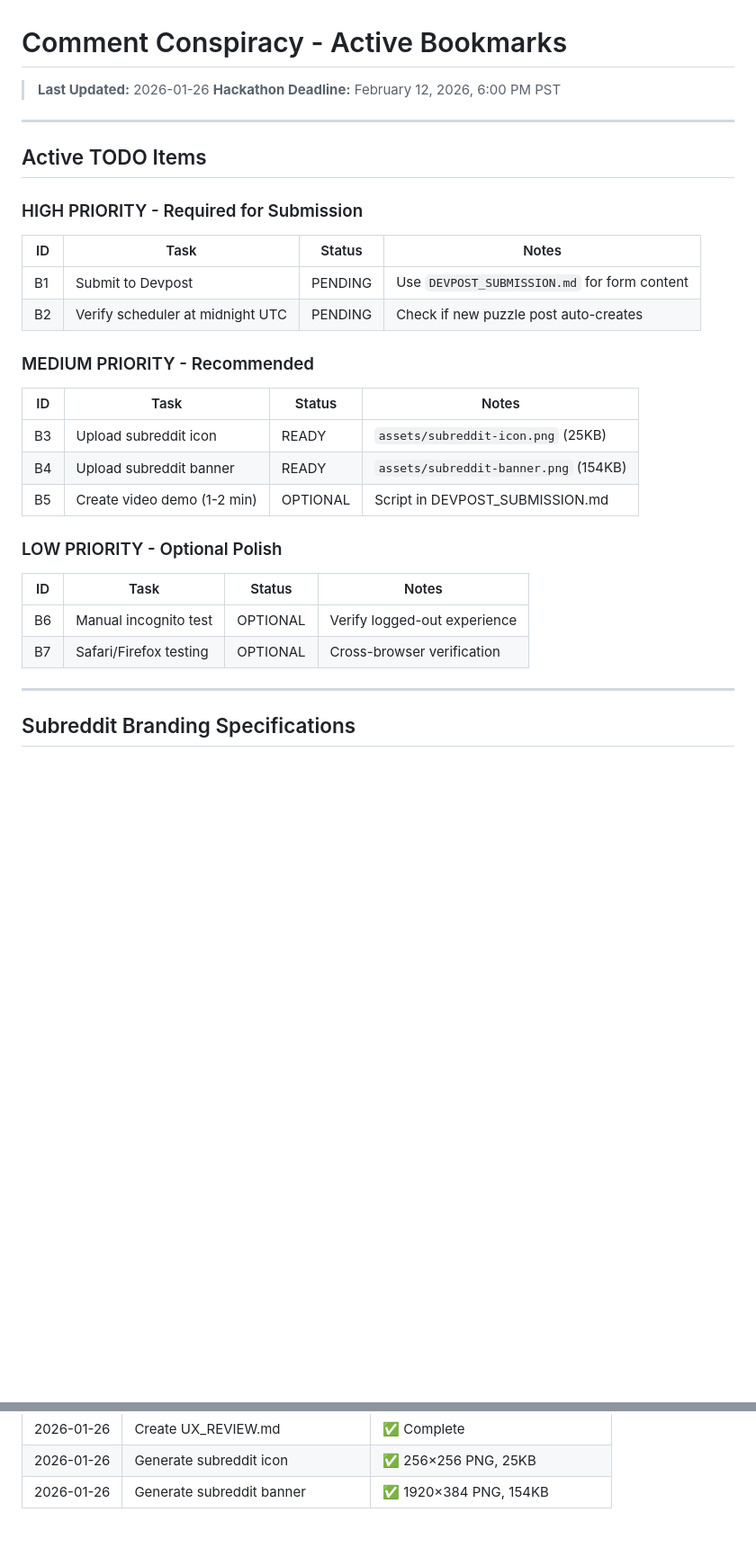
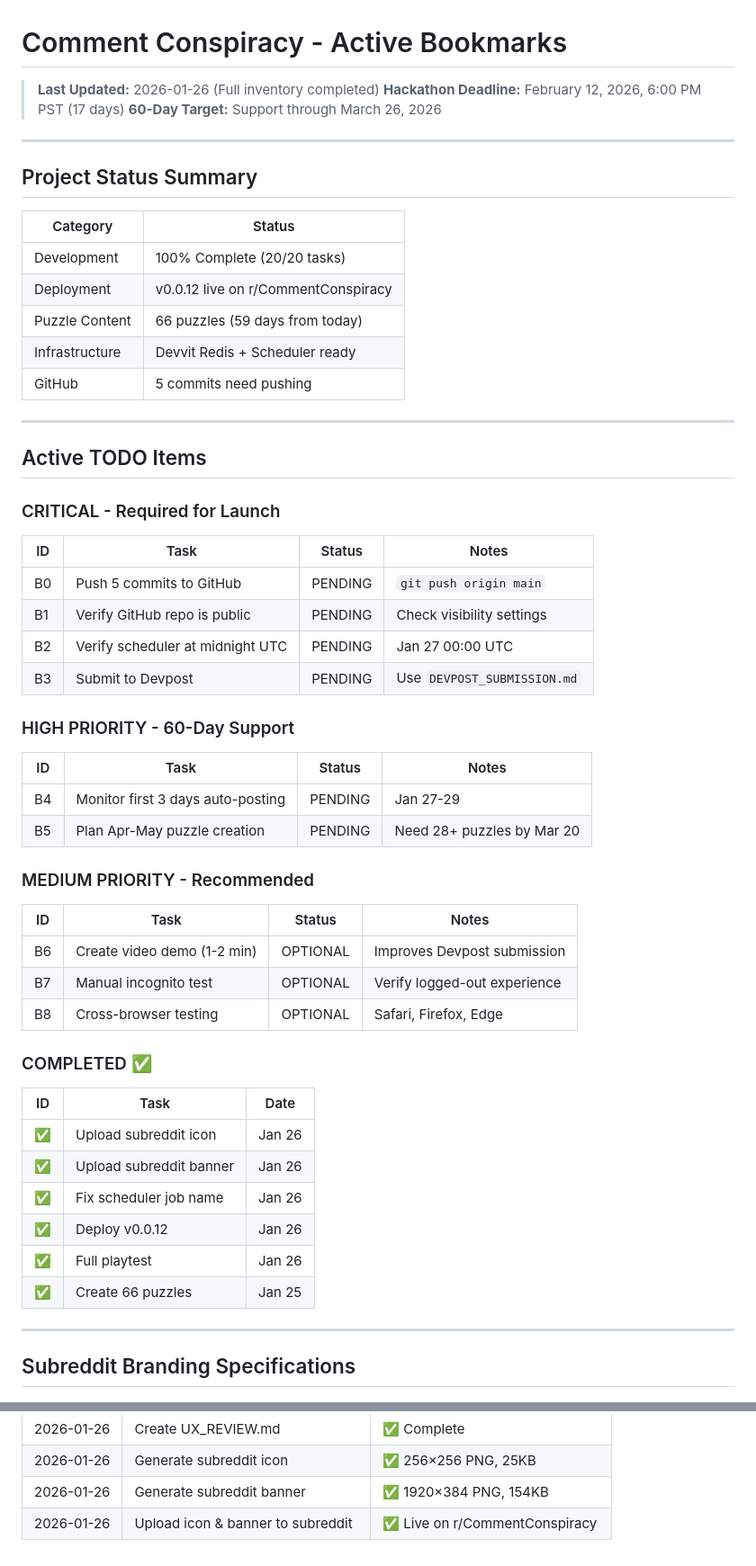
Before and after one commit to sgharlow/comment-conspiracy, a Markdown page: BOOKMARKS.md, 2 parts joined by grey strips. Shown at 90% size. Rendered like a GitHub page; blank space fills up the shorter version.

```diff
--- a/BOOKMARKS.md
+++ b/BOOKMARKS.md
@@ -1,33 +1,59 @@
 # Comment Conspiracy - Active Bookmarks
 
-> **Last Updated:** 2026-01-26
-> **Hackathon Deadline:** February 12, 2026, 6:00 PM PST
+> **Last Updated:** 2026-01-26 (Full inventory completed)
+> **Hackathon Deadline:** February 12, 2026, 6:00 PM PST (17 days)
+> **60-Day Target:** Support through March 26, 2026
+
+---
+
+## Project Status Summary
+
+| Category | Status |
+|----------|--------|
+| Development | 100% Complete (20/20 tasks) |
+| Deployment | v0.0.12 live on r/CommentConspiracy |
+| Puzzle Content | 66 puzzles (59 days from today) |
+| Infrastructure | Devvit Redis + Scheduler ready |
+| GitHub | 5 commits need pushing |
 
 ---
 
 ## Active TODO Items
 
-### HIGH PRIORITY - Required for Submission
+### CRITICAL - Required for Launch
 
 | ID | Task | Status | Notes |
 |----|------|--------|-------|
-| B1 | Submit to Devpost | PENDING | Use `DEVPOST_SUBMISSION.md` for form content |
-| B2 | Verify scheduler at midnight UTC | PENDING | Check if new puzzle post auto-creates |
+| B0 | Push 5 commits to GitHub | PENDING | `git push origin main` |
+| B1 | Verify GitHub repo is public | PENDING | Check visibility settings |
+| B2 | Verify scheduler at midnight UTC | PENDING | Jan 27 00:00 UTC |
+| B3 | Submit to Devpost | PENDING | Use `DEVPOST_SUBMISSION.md` |
+
+### HIGH PRIORITY - 60-Day Support
+
+| ID | Task | Status | Notes |
+|----|------|--------|-------|
+| B4 | Monitor first 3 days auto-posting | PENDING | Jan 27-29 |
+| B5 | Plan Apr-May puzzle creation | PENDING | Need 28+ puzzles by Mar 20 |
 
 ### MEDIUM PRIORITY - Recommended
 
 | ID | Task | Status | Notes |
 |----|------|--------|-------|
-| B3 | Upload subreddit icon | READY | `assets/subreddit-icon.png` (25KB) |
-| B4 | Upload subreddit banner | READY | `assets/subreddit-banner.png` (154KB) |
-| B5 | Create video demo (1-2 min) | OPTIONAL | Script in DEVPOST_SUBMISSION.md |
+| B6 | Create video demo (1-2 min) | OPTIONAL | Improves Devpost submission |
+| B7 | Manual incognito test | OPTIONAL | Verify logged-out experience |
+| B8 | Cross-browser testing | OPTIONAL | Safari, Firefox, Edge |
 
-### LOW PRIORITY - Optional Polish
+### COMPLETED ✅
 
-| ID | Task | Status | Notes |
-|----|------|--------|-------|
-| B6 | Manual incognito test | OPTIONAL | Verify logged-out experience |
-| B7 | Safari/Firefox testing | OPTIONAL | Cross-browser verification |
+| ID | Task | Date |
+|----|------|------|
+| ✅ | Upload subreddit icon | Jan 26 |
+| ✅ | Upload subreddit banner | Jan 26 |
+| ✅ | Fix scheduler job name | Jan 26 |
+| ✅ | Deploy v0.0.12 | Jan 26 |
+| ✅ | Full playtest | Jan 26 |
+| ✅ | Create 66 puzzles | Jan 25 |
 
 ---
 
@@ -160,3 +186,4 @@
 | 2026-01-26 | Create UX_REVIEW.md | ✅ Complete |
 | 2026-01-26 | Generate subreddit icon | ✅ 256×256 PNG, 25KB |
 | 2026-01-26 | Generate subreddit banner | ✅ 1920×384 PNG, 154KB |
+| 2026-01-26 | Upload icon & banner to subreddit | ✅ Live on r/CommentConspiracy |
```
Also changed, not shown: TODO.md (+224 -216 lines).
